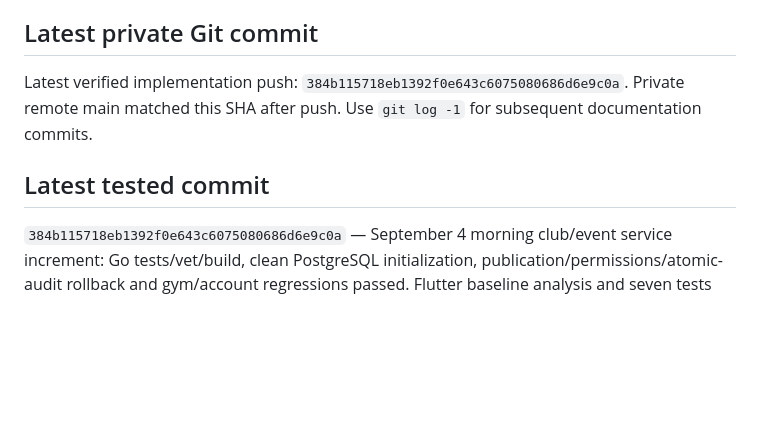
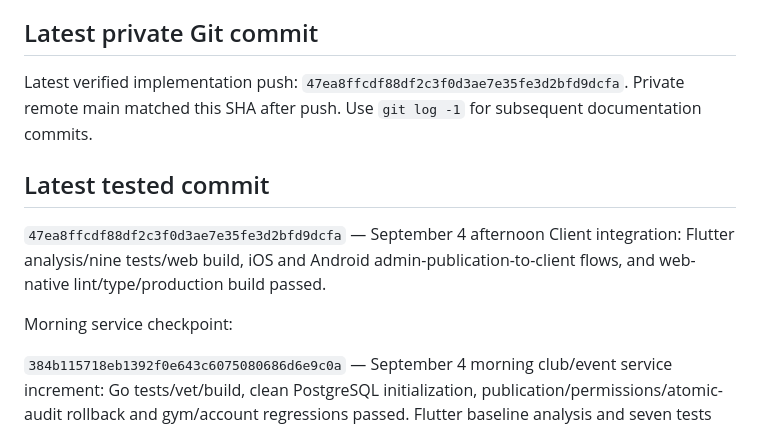
Before and after one commit to haramainofficial01-design/fitcalgary-development, a Markdown page: docs/CURRENT_PROGRESS.md, the part around the change. GitHub-like rendering; blank space fills up the shorter version.

Commit message:
docs(phase2): record tested content client checkpoint

```diff
--- a/docs/CURRENT_PROGRESS.md
+++ b/docs/CURRENT_PROGRESS.md
@@ -55,10 +55,16 @@ Production identity/email/social credentials; managed hosting/database/storage;
 ## Latest private Git commit
 
 Latest verified implementation push:
-`384b115718eb1392f0e643c6075080686d6e9c0a`. Private remote main matched this
+`47ea8ffcdf88df2c3f0d3ae7e35fe3d2bfd9dcfa`. Private remote main matched this
 SHA after push. Use `git log -1` for subsequent documentation commits.
 
 ## Latest tested commit
+
+`47ea8ffcdf88df2c3f0d3ae7e35fe3d2bfd9dcfa` — September 4 afternoon
+Client integration: Flutter analysis/nine tests/web build, iOS and Android
+admin-publication-to-client flows, and web-native lint/type/production build passed.
+
+Morning service checkpoint:
 
 `384b115718eb1392f0e643c6075080686d6e9c0a` — September 4 morning club/event
 service increment: Go tests/vet/build, clean PostgreSQL initialization,
```
